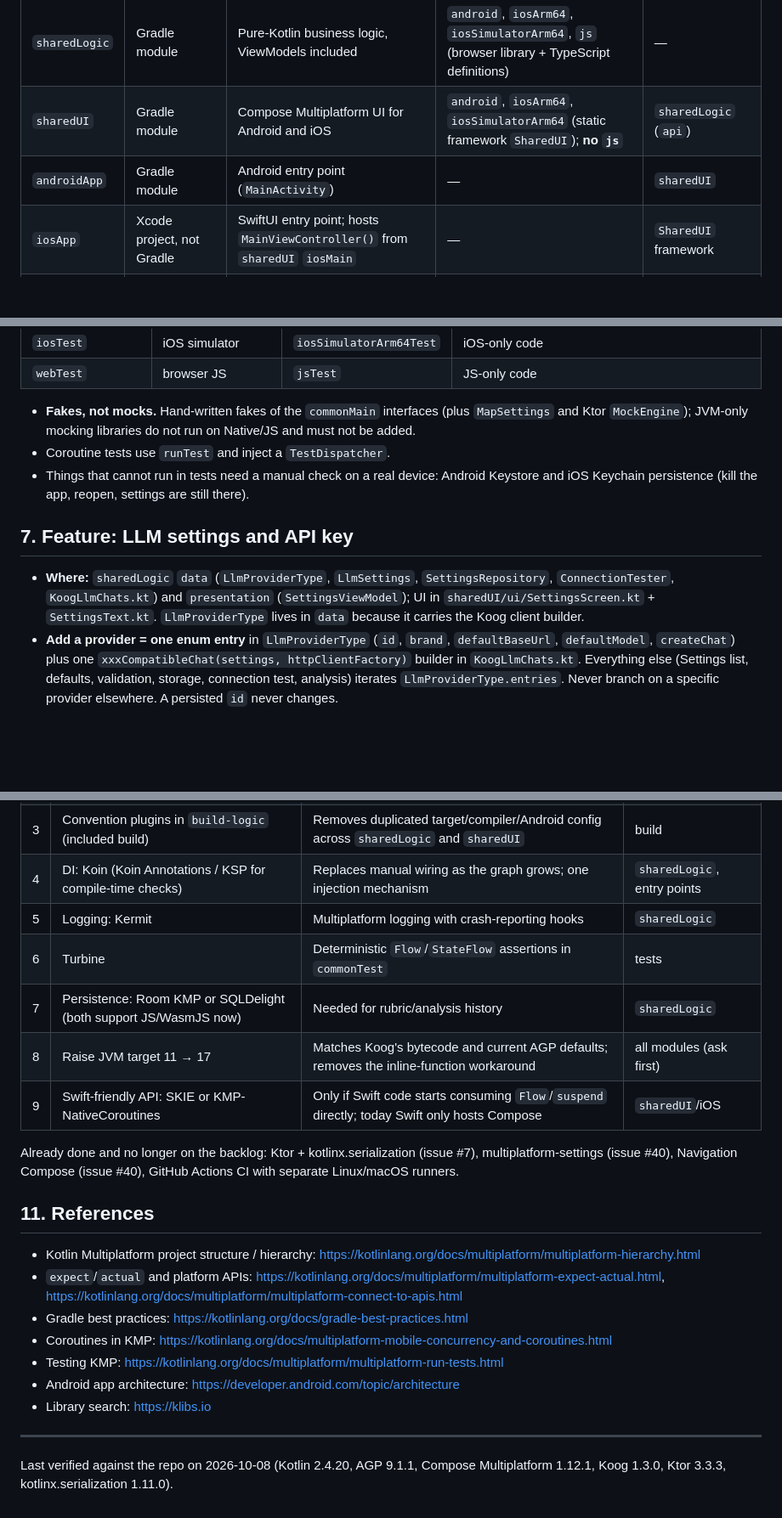
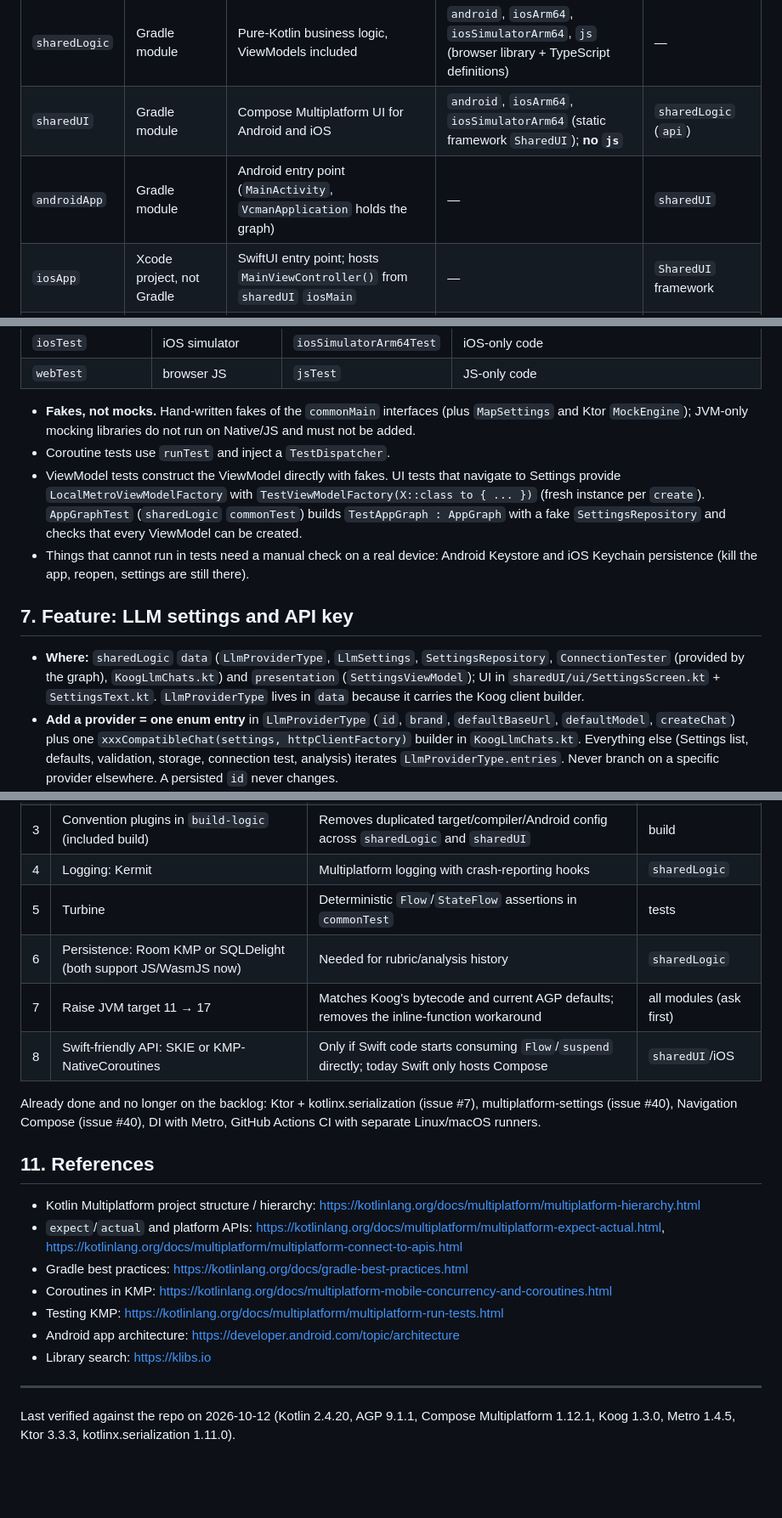
Before and after one commit to hungnb94/vcman-kmp, a Markdown page: AGENTS.md, 3 parts joined by grey strips. Shown at 85% size. GitHub-like rendering; blank space fills up the shorter version.

```diff
--- a/AGENTS.md
+++ b/AGENTS.md
@@ -69,7 +70,7 @@ Kotlin Multiplatform app (root project `Vcman`, package root `com.tekome.vcman`)
 |---|---|---|---|---|
 | `sharedLogic` | Gradle module | Pure-Kotlin business logic, ViewModels included | `android`, `iosArm64`, `iosSimulatorArm64`, `js` (browser library + TypeScript definitions) | — |
 | `sharedUI` | Gradle module | Compose Multiplatform UI for Android and iOS | `android`, `iosArm64`, `iosSimulatorArm64` (static framework `SharedUI`); **no `js`** | `sharedLogic` (`api`) |
-| `androidApp` | Gradle module | Android entry point (`MainActivity`) | — | `sharedUI` |
+| `androidApp` | Gradle module | Android entry point (`MainActivity`, `VcmanApplication` holds the graph) | — | `sharedUI` |
 | `iosApp` | Xcode project, not Gradle | SwiftUI entry point; hosts `MainViewController()` from `sharedUI` `iosMain` | — | `SharedUI` framework |
 | `webApp` | npm workspace, not Gradle | React + TypeScript + Vite (not Compose for Web) | — | `sharedLogic` Kotlin/JS output |
 
@@ -125,11 +132,12 @@ Kotlin Multiplatform app (root project `Vcman`, package root `com.tekome.vcman`)
 
 - **Fakes, not mocks.** Hand-written fakes of the `commonMain` interfaces (plus `MapSettings` and Ktor `MockEngine`); JVM-only mocking libraries do not run on Native/JS and must not be added.
 - Coroutine tests use `runTest` and inject a `TestDispatcher`.
+- ViewModel tests construct the ViewModel directly with fakes. UI tests that navigate to Settings provide `LocalMetroViewModelFactory` with `TestViewModelFactory(X::class to { ... })` (fresh instance per `create`). `AppGraphTest` (`sharedLogic` `commonTest`) builds `TestAppGraph : AppGraph` with a fake `SettingsRepository` and checks that every ViewModel can be created.
 - Things that cannot run in tests need a manual check on a real device: Android Keystore and iOS Keychain persistence (kill the app, reopen, settings are still there).
 
 ## 7. Feature: LLM settings and API key
 
-- **Where:** `sharedLogic` `data` (`LlmProviderType`, `LlmSettings`, `SettingsRepository`, `ConnectionTester`, `KoogLlmChats.kt`) and `presentation` (`SettingsViewModel`); UI in `sharedUI/ui/SettingsScreen.kt` + `SettingsText.kt`. `LlmProviderType` lives in `data` because it carries the Koog client builder.
+- **Where:** `sharedLogic` `data` (`LlmProviderType`, `LlmSettings`, `SettingsRepository`, `ConnectionTester` (provided by the graph), `KoogLlmChats.kt`) and `presentation` (`SettingsViewModel`); UI in `sharedUI/ui/SettingsScreen.kt` + `SettingsText.kt`. `LlmProviderType` lives in `data` because it carries the Koog client builder.
 - **Add a provider = one enum entry** in `LlmProviderType` (`id`, `brand`, `defaultBaseUrl`, `defaultModel`, `createChat`) plus one `xxxCompatibleChat(settings, httpClientFactory)` builder in `KoogLlmChats.kt`. Everything else (Settings list, defaults, validation, storage, connection test, analysis) iterates `LlmProviderType.entries`. Never branch on a specific provider elsewhere. A persisted `id` never changes.
 - **Base URL / path:** stored as typed (trimmed, trailing `/` removed). Koog appends the request path after the URL's own path: `openAiChatPath` sends `v1/chat/completions` when the URL has no path (`http://localhost:11434`) and `chat/completions` when it has one (`https://api.openai.com/v1`); `anthropicMessagesPath` sends `messages` when the path ends in `/v1`, else `v1/messages`. The model is a hand-built `LLModel` with minimal capabilities (OpenAI also needs `OpenAIEndpoint.Completions`; Anthropic needs the model in `modelVersionsMap`).
 - **Key storage:** never stored with the other settings.
@@ -218,14 +227,13 @@ Nothing in this section exists in the code. Each item needs an issue, and anythi
 | 1 | Declare `kotlinx-coroutines-core` in the catalog | Main code imports it directly; today its version drifts per target via Koog/Ktor/Lifecycle | `sharedLogic` |
 | 2 | ktlint + Compose Rules (Gradle plugin, run in CI); detekt optional | Enforced formatting and Compose pitfalls; today only an IDE-level ktlint setting in `.idea/` | all Kotlin |
 | 3 | Convention plugins in `build-logic` (included build) | Removes duplicated target/compiler/Android config across `sharedLogic` and `sharedUI` | build |
-| 4 | DI: Koin (Koin Annotations / KSP for compile-time checks) | Replaces manual wiring as the graph grows; one injection mechanism | `sharedLogic`, entry points |
-| 5 | Logging: Kermit | Multiplatform logging with crash-reporting hooks | `sharedLogic` |
-| 6 | Turbine | Deterministic `Flow`/`StateFlow` assertions in `commonTest` | tests |
-| 7 | Persistence: Room KMP or SQLDelight (both support JS/WasmJS now) | Needed for rubric/analysis history | `sharedLogic` |
-| 8 | Raise JVM target 11 → 17 | Matches Koog's bytecode and current AGP defaults; removes the inline-function workaround | all modules (ask first) |
-| 9 | Swift-friendly API: SKIE or KMP-NativeCoroutines | Only if Swift code starts consuming `Flow`/`suspend` directly; today Swift only hosts Compose | `sharedUI`/iOS |
+| 4 | Logging: Kermit | Multiplatform logging with crash-reporting hooks | `sharedLogic` |
+| 5 | Turbine | Deterministic `Flow`/`StateFlow` assertions in `commonTest` | tests |
+| 6 | Persistence: Room KMP or SQLDelight (both support JS/WasmJS now) | Needed for rubric/analysis history | `sharedLogic` |
+| 7 | Raise JVM target 11 → 17 | Matches Koog's bytecode and current AGP defaults; removes the inline-function workaround | all modules (ask first) |
+| 8 | Swift-friendly API: SKIE or KMP-NativeCoroutines | Only if Swift code starts consuming `Flow`/`suspend` directly; today Swift only hosts Compose | `sharedUI`/iOS |
 
-Already done and no longer on the backlog: Ktor + kotlinx.serialization (issue #7), multiplatform-settings (issue #40), Navigation Compose (issue #40), GitHub Actions CI with separate Linux/macOS runners.
+Already done and no longer on the backlog: Ktor + kotlinx.serialization (issue #7), multiplatform-settings (issue #40), Navigation Compose (issue #40), DI with Metro, GitHub Actions CI with separate Linux/macOS runners.
 
 ## 11. References
 
@@ -238,4 +246,4 @@ Already done and no longer on the backlog: Ktor + kotlinx.serialization (issue #
 - Library search: https://klibs.io
 
 ---
-Last verified against the repo on 2026-10-08 (Kotlin 2.4.20, AGP 9.1.1, Compose Multiplatform 1.12.1, Koog 1.3.0, Ktor 3.3.3, kotlinx.serialization 1.11.0).
+Last verified against the repo on 2026-10-12 (Kotlin 2.4.20, AGP 9.1.1, Compose Multiplatform 1.12.1, Koog 1.3.0, Metro 1.4.5, Ktor 3.3.3, kotlinx.serialization 1.11.0).
```
Also changed, not shown: other parts of AGENTS.md (+15 -7 lines).
